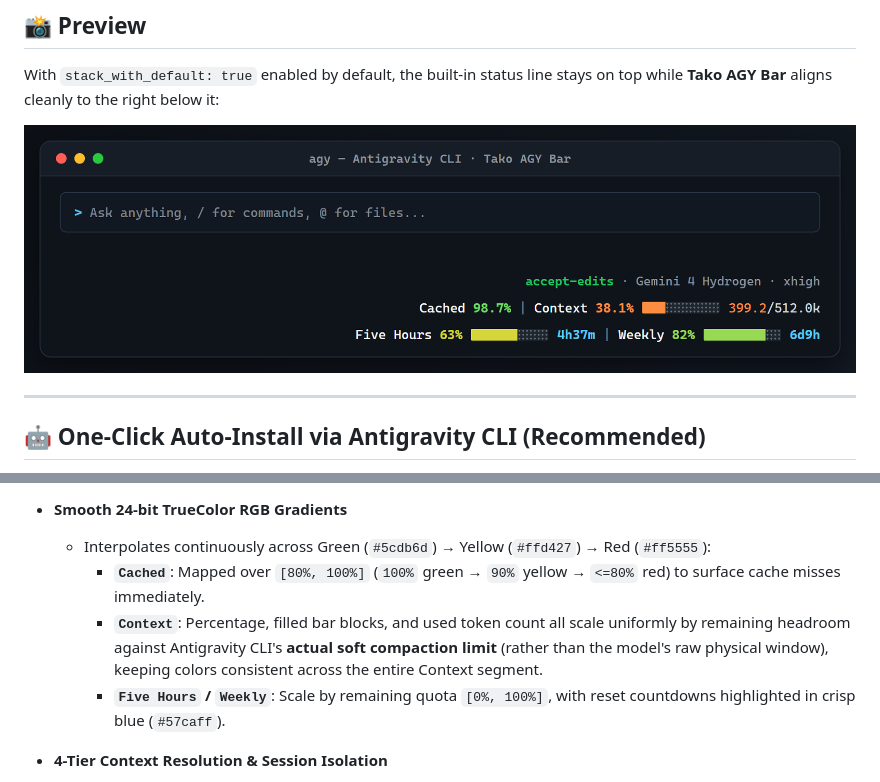
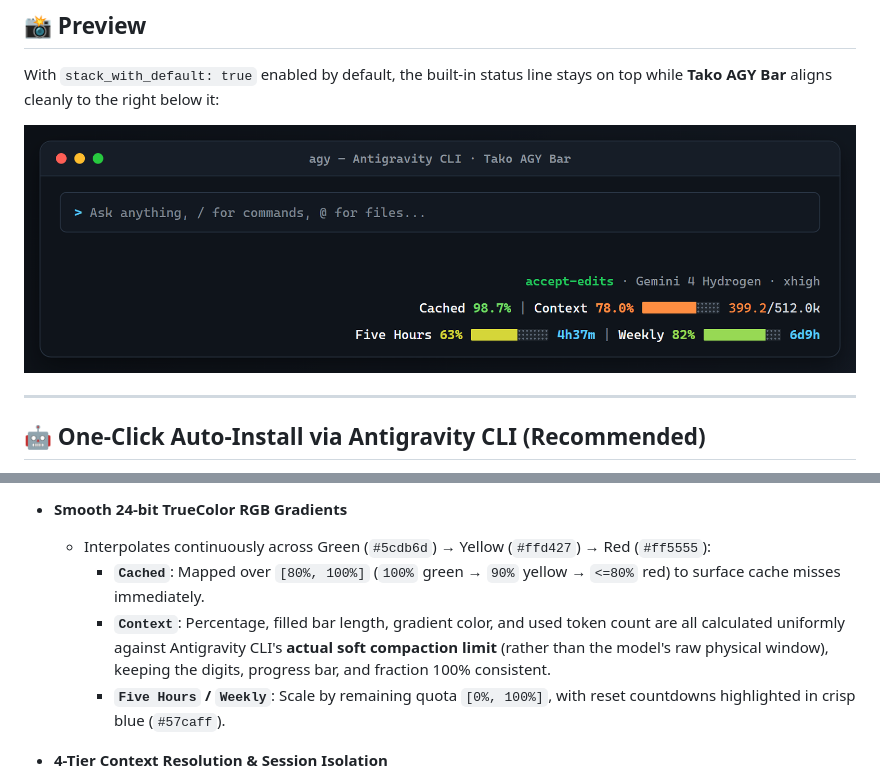
Before and after one commit to TakotsuboChen/tako-agy-bar, a Markdown page: README.en.md, 2 parts joined by grey strips. Rendered like a GitHub page; pictures changed too: assets/tako-agy-bar-preview-v2.png (added), assets/tako-agy-bar-preview.png (deleted).

Commit message:
fix: compute Context percentage and bar length from CLI soft limit

```diff
--- a/README.en.md
+++ b/README.en.md
@@ -22,7 +22,7 @@
 With `stack_with_default: true` enabled by default, the built-in status line stays on top while **Tako AGY Bar** aligns cleanly to the right below it:
 
 <p align="center">
-  <img src="assets/tako-agy-bar-preview.png" alt="Tako AGY Bar Preview" width="100%" />
+  <img src="assets/tako-agy-bar-preview-v2.png" alt="Tako AGY Bar Preview" width="100%" />
 </p>
 
 ---
@@ -59,7 +59,7 @@ Please install and enable Tako AGY Bar (https://github.com/TakotsuboChen/tako-ag
 - **Smooth 24-bit TrueColor RGB Gradients**
   - Interpolates continuously across Green (`#5cdb6d`) → Yellow (`#ffd427`) → Red (`#ff5555`):
     - **`Cached`**: Mapped over `[80%, 100%]` (`100%` green → `90%` yellow → `<=80%` red) to surface cache misses immediately.
-    - **`Context`**: Percentage, filled bar blocks, and used token count all scale uniformly by remaining headroom against Antigravity CLI's **actual soft compaction limit** (rather than the model's raw physical window), keeping colors consistent across the entire Context segment.
+    - **`Context`**: Percentage, filled bar length, gradient color, and used token count are all calculated uniformly against Antigravity CLI's **actual soft compaction limit** (rather than the model's raw physical window), keeping the digits, progress bar, and fraction 100% consistent.
     - **`Five Hours` / `Weekly`**: Scale by remaining quota `[0%, 100%]`, with reset countdowns highlighted in crisp blue (`#57caff`).
 
 - **4-Tier Context Resolution & Session Isolation**
```
Also changed, not shown: README.md (+3 -3 lines), 2 other files.
